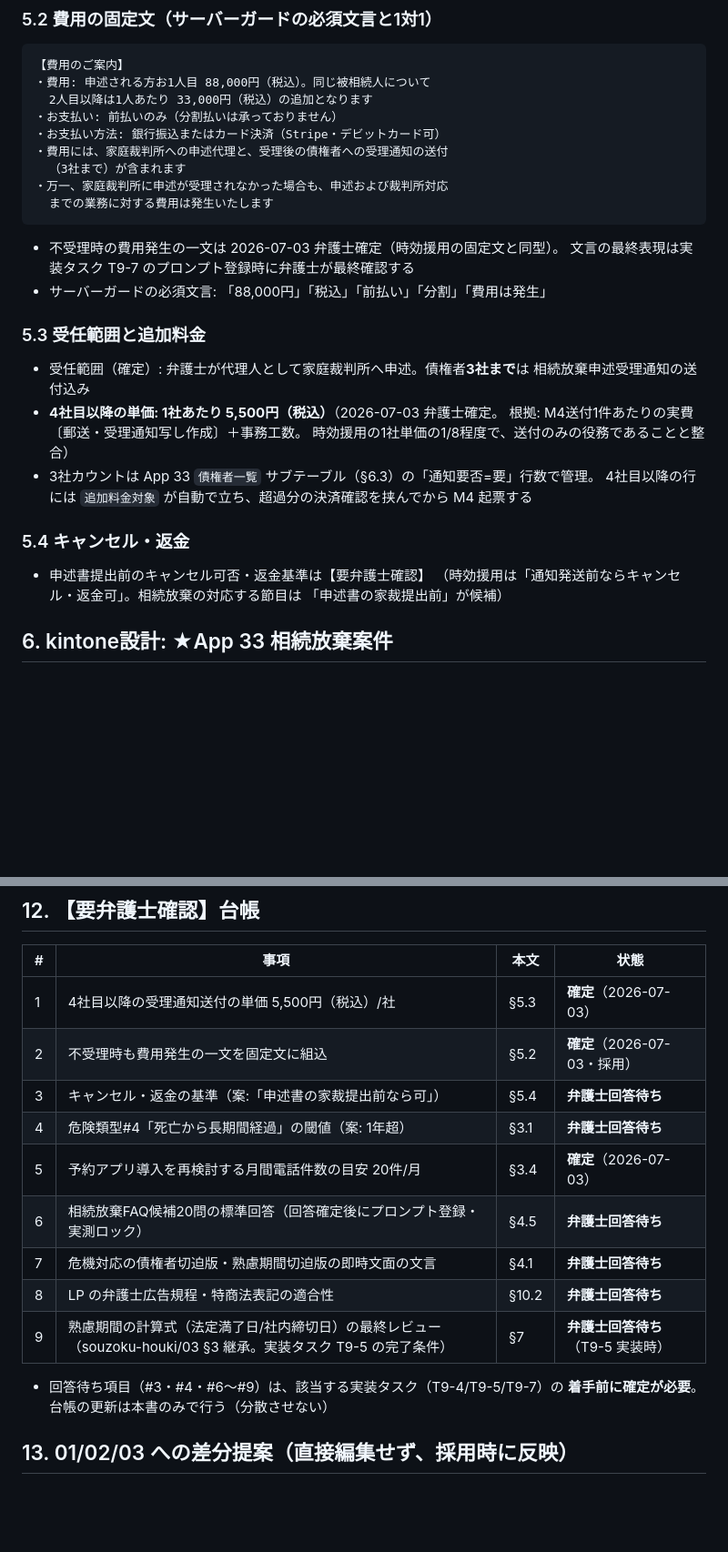
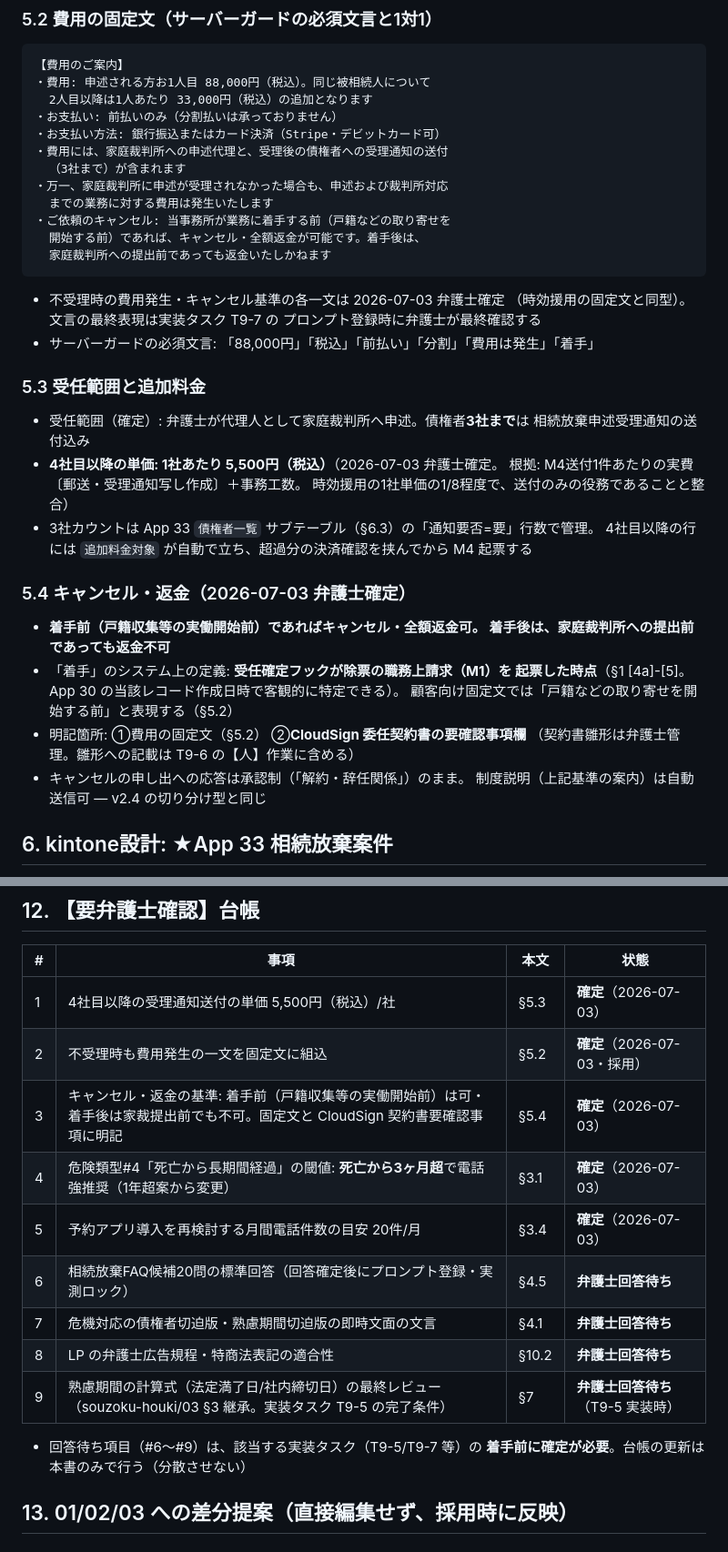
Before and after one commit to souzoku-pro1/jikou-line-bot, a Markdown page: docs/architecture/10-unit-02-souzoku-houki.md, 2 parts joined by grey strips. Shown at 91% size. GitHub-like rendering; blank space fills up the shorter version.

Commit message:
docs: 【要弁護士確認】#3/#4の確定を反映（キャンセル基準・電話強推奨の閾値）
- #3 確定: 着手前（戸籍収集等の実働開始前）はキャンセル・全額返金可、
  着手後は家裁提出前でも返金不可。費用固定文にキャンセル条項を追記
  （「着手」は顧客向けには「戸籍などの取り寄せを開始する前」と表現、
  システム上は除票の職務上請求起票時点と定義）。CloudSign契約書
  要確認事項への記載を T9-6 の【人】作業に追加。必須文言に「着手」追加
- #4 確定: 「死亡から3ヶ月超」で電話強推奨（1年超案から変更。
  熟慮期間3ヶ月との対応で起算点ずれ・期間切迫が顕在化する層のため）。
  危険類型#2との重複を解消（#2は日付曖昧のみに整理）
- §12台帳: #3/#4を確定に更新。回答待ちは#6〜#9の4件

Co-Authored-By: Claude Fable 5 <noreply@anthropic.com>

````diff
--- a/docs/architecture/10-unit-02-souzoku-houki.md
+++ b/docs/architecture/10-unit-02-souzoku-houki.md
@@ -334,11 +335,15 @@ souzoku-houki/02 §5 の保守的な線引きを継承する:
   （3社まで）が含まれます
 ・万一、家庭裁判所に申述が受理されなかった場合も、申述および裁判所対応
   までの業務に対する費用は発生いたします
+・ご依頼のキャンセル: 当事務所が業務に着手する前（戸籍などの取り寄せを
+  開始する前）であれば、キャンセル・全額返金が可能です。着手後は、
+  家庭裁判所への提出前であっても返金いたしかねます
 ```
 
-- 不受理時の費用発生の一文は 2026-07-03 弁護士確定（時効援用の固定文と同型）。
-  文言の最終表現は実装タスク T9-7 のプロンプト登録時に弁護士が最終確認する
-- サーバーガードの必須文言: 「88,000円」「税込」「前払い」「分割」「費用は発生」
+- 不受理時の費用発生・キャンセル基準の各一文は 2026-07-03 弁護士確定
+  （時効援用の固定文と同型）。文言の最終表現は実装タスク T9-7 の
+  プロンプト登録時に弁護士が最終確認する
+- サーバーガードの必須文言: 「88,000円」「税込」「前払い」「分割」「費用は発生」「着手」
 
 ### 5.3 受任範囲と追加料金
 
@@ -350,11 +355,17 @@ souzoku-houki/02 §5 の保守的な線引きを継承する:
 - 3社カウントは App 33 `債権者一覧` サブテーブル（§6.3）の「通知要否=要」行数で管理。
   4社目以降の行には `追加料金対象` が自動で立ち、超過分の決済確認を挟んでから M4 起票する
 
-### 5.4 キャンセル・返金
+### 5.4 キャンセル・返金（2026-07-03 弁護士確定）
 
-- 申述書提出前のキャンセル可否・返金基準は【要弁護士確認】
-  （時効援用は「通知発送前ならキャンセル・返金可」。相続放棄の対応する節目は
-  「申述書の家裁提出前」が候補）
+- **着手前（戸籍収集等の実働開始前）であればキャンセル・全額返金可。
+  着手後は、家庭裁判所への提出前であっても返金不可**
+- 「着手」のシステム上の定義: **受任確定フックが除票の職務上請求（M1）を
+  起票した時点**（§1 [4a]-[5]。App 30 の当該レコード作成日時で客観的に特定できる）。
+  顧客向け固定文では「戸籍などの取り寄せを開始する前」と表現する（§5.2）
+- 明記箇所: ①費用の固定文（§5.2） ②**CloudSign 委任契約書の要確認事項欄**
+  （契約書雛形は弁護士管理。雛形への記載は T9-6 の【人】作業に含める）
+- キャンセルの申し出への応答は承認制（「解約・辞任関係」）のまま。
+  制度説明（上記基準の案内）は自動送信可 — v2.4 の切り分け型と同じ
 
 ## 6. kintone設計: ★App 33 相続放棄案件
 
@@ -523,15 +534,15 @@ souzoku-houki/04 §1.5 をそのまま採用。
 |---|---|---|---|
 | 1 | 4社目以降の受理通知送付の単価 5,500円（税込）/社 | §5.3 | **確定**（2026-07-03） |
 | 2 | 不受理時も費用発生の一文を固定文に組込 | §5.2 | **確定**（2026-07-03・採用） |
-| 3 | キャンセル・返金の基準（案:「申述書の家裁提出前なら可」） | §5.4 | **弁護士回答待ち** |
-| 4 | 危険類型#4「死亡から長期間経過」の閾値（案: 1年超） | §3.1 | **弁護士回答待ち** |
+| 3 | キャンセル・返金の基準: 着手前（戸籍収集等の実働開始前）は可・着手後は家裁提出前でも不可。固定文と CloudSign 契約書要確認事項に明記 | §5.4 | **確定**（2026-07-03） |
+| 4 | 危険類型#4「死亡から長期間経過」の閾値: **死亡から3ヶ月超**で電話強推奨（1年超案から変更） | §3.1 | **確定**（2026-07-03） |
 | 5 | 予約アプリ導入を再検討する月間電話件数の目安 20件/月 | §3.4 | **確定**（2026-07-03） |
 | 6 | 相続放棄FAQ候補20問の標準回答（回答確定後にプロンプト登録・実測ロック） | §4.5 | **弁護士回答待ち** |
 | 7 | 危機対応の債権者切迫版・熟慮期間切迫版の即時文面の文言 | §4.1 | **弁護士回答待ち** |
 | 8 | LP の弁護士広告規程・特商法表記の適合性 | §10.2 | **弁護士回答待ち** |
 | 9 | 熟慮期間の計算式（法定満了日/社内締切日）の最終レビュー（souzoku-houki/03 §3 継承。実装タスク T9-5 の完了条件） | §7 | **弁護士回答待ち**（T9-5 実装時） |
 
-- 回答待ち項目（#3・#4・#6〜#9）は、該当する実装タスク（T9-4/T9-5/T9-7）の
+- 回答待ち項目（#6〜#9）は、該当する実装タスク（T9-5/T9-7 等）の
   **着手前に確定が必要**。台帳の更新は本書のみで行う（分散させない）
 
 ## 13. 01/02/03 への差分提案（直接編集せず、採用時に反映）
````
Also changed, not shown: other parts of docs/architecture/10-unit-02-souzoku-houki.md (+3 -2 lines), docs/architecture/09-implementation-plan.md (+3 -1 lines).
